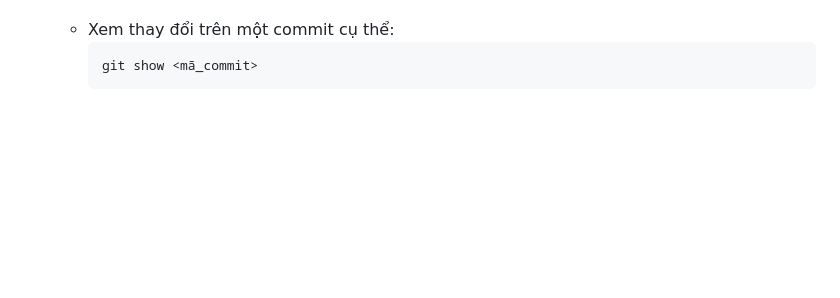
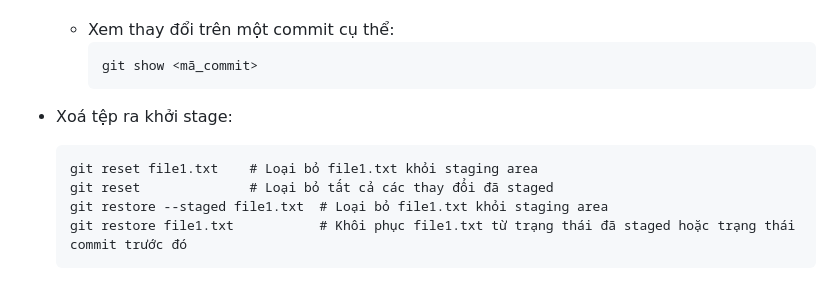
Before and after one commit to batruong1704/BurningHotel_Backup, a Markdown page: README.md, the part around the change. Rendered like a GitHub page; blank space fills up the shorter version.

````diff
--- a/README.md
+++ b/README.md
@@ -299,3 +299,10 @@
         ```
         git show <mã_commit>
         ```
+- Xoá tệp ra khởi stage:
+     ```
+     git reset file1.txt    # Loại bỏ file1.txt khỏi staging area
+     git reset              # Loại bỏ tất cả các thay đổi đã staged
+     git restore --staged file1.txt  # Loại bỏ file1.txt khỏi staging area
+     git restore file1.txt           # Khôi phục file1.txt từ trạng thái đã staged hoặc trạng thái commit trước đó
+     ```
````
